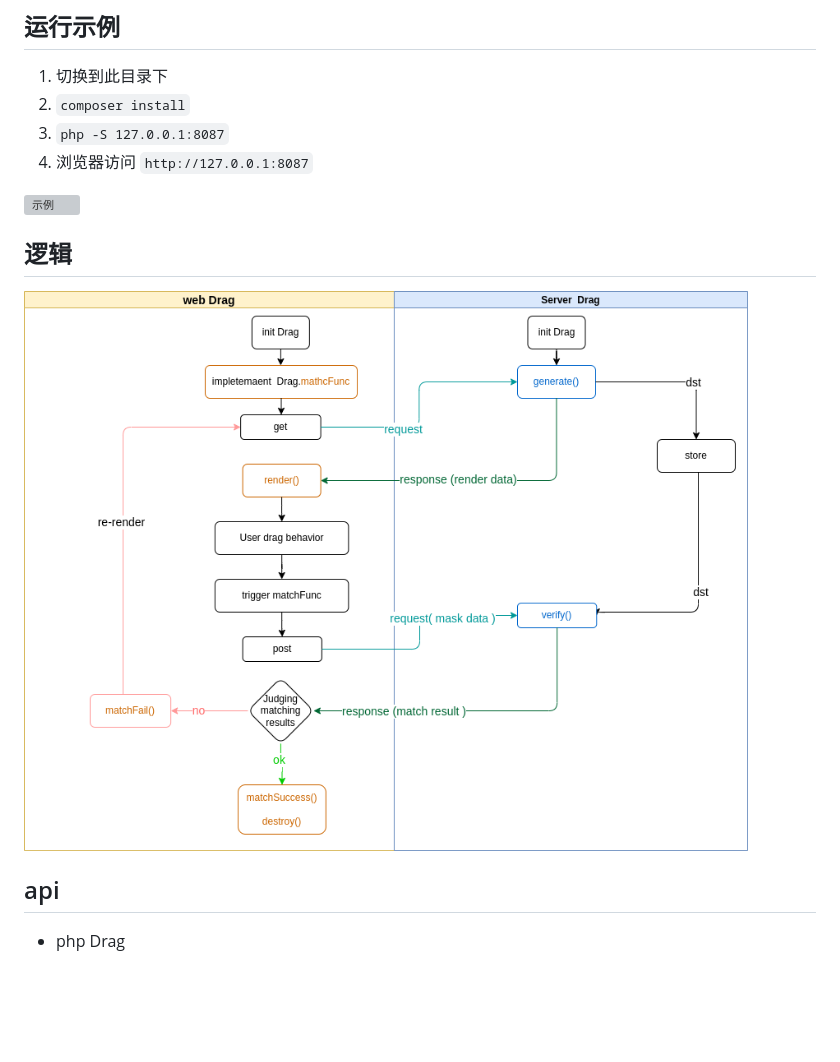
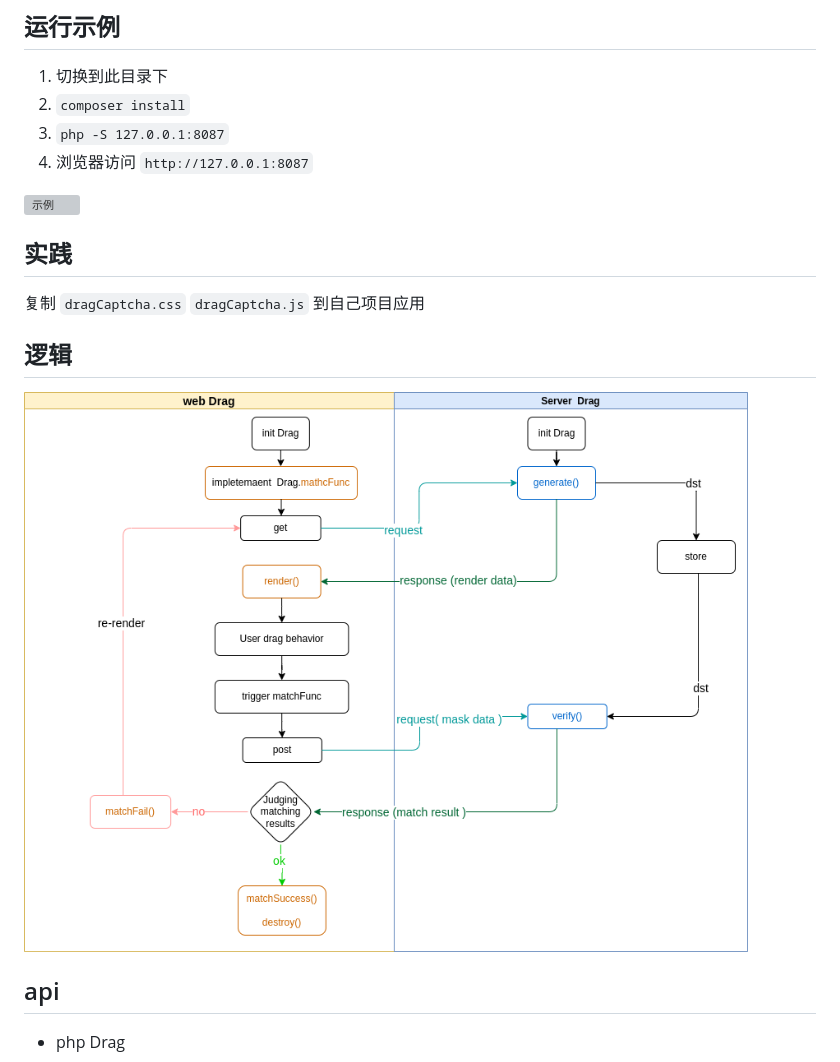
Before and after one commit to RLOFLS/drag-captcha, a Markdown page: README.md, the part around the change. Rendered like a GitHub page; pictures changed too: docs/logic.png; blank space fills up the shorter version; grey boxes are pictures that could not be loaded.

```diff
--- a/README.md
+++ b/README.md
@@ -12,6 +12,10 @@
 4. 浏览器访问 `http://127.0.0.1:8087`
 
 ![示例](./docs/drag-zh.gif)
+
+## 实践
+
+复制 `dragCaptcha.css` `dragCaptcha.js` 到自己项目应用
 
 ## 逻辑
 
```
Also changed, not shown: README-en.md (+4 -0 lines), 2 other files.
